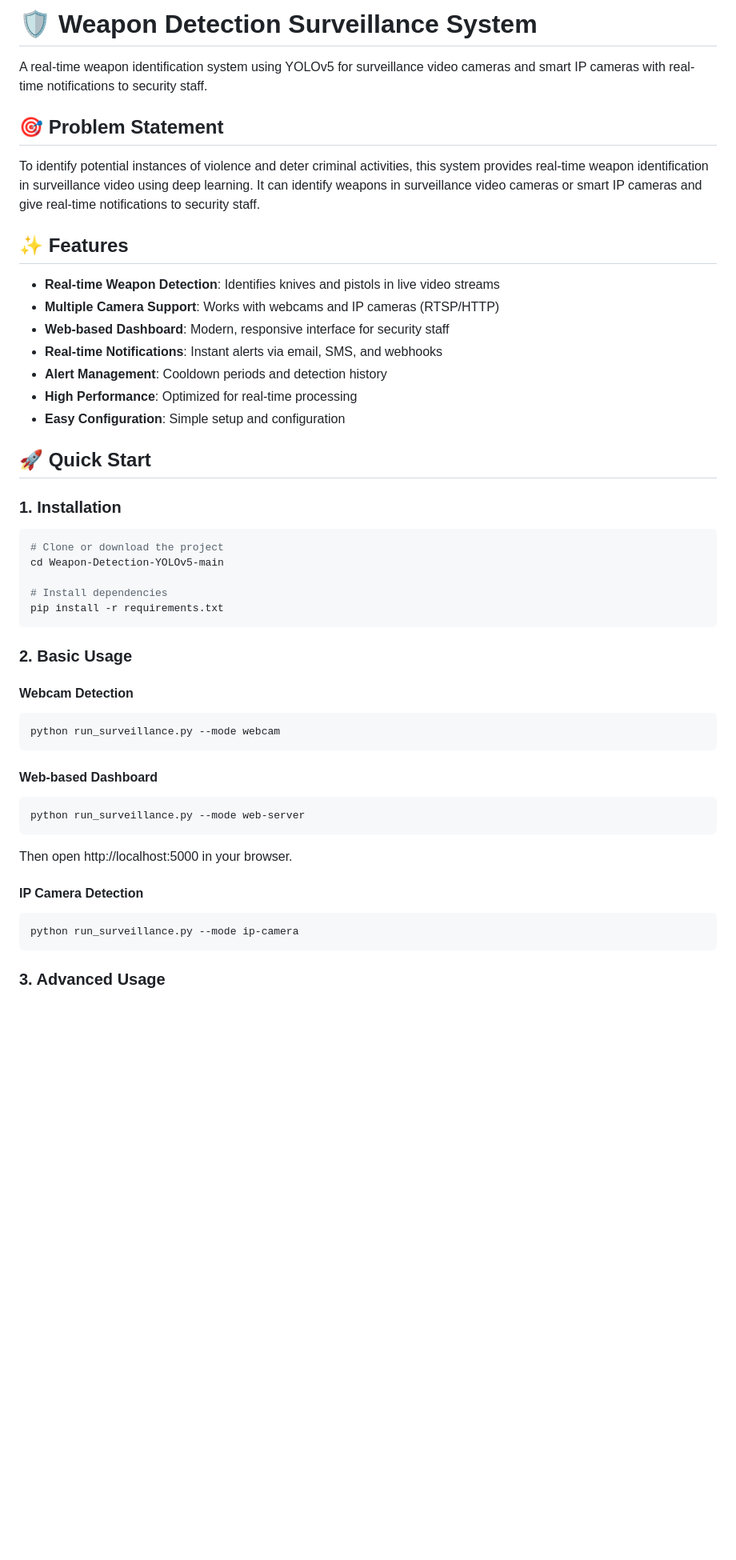
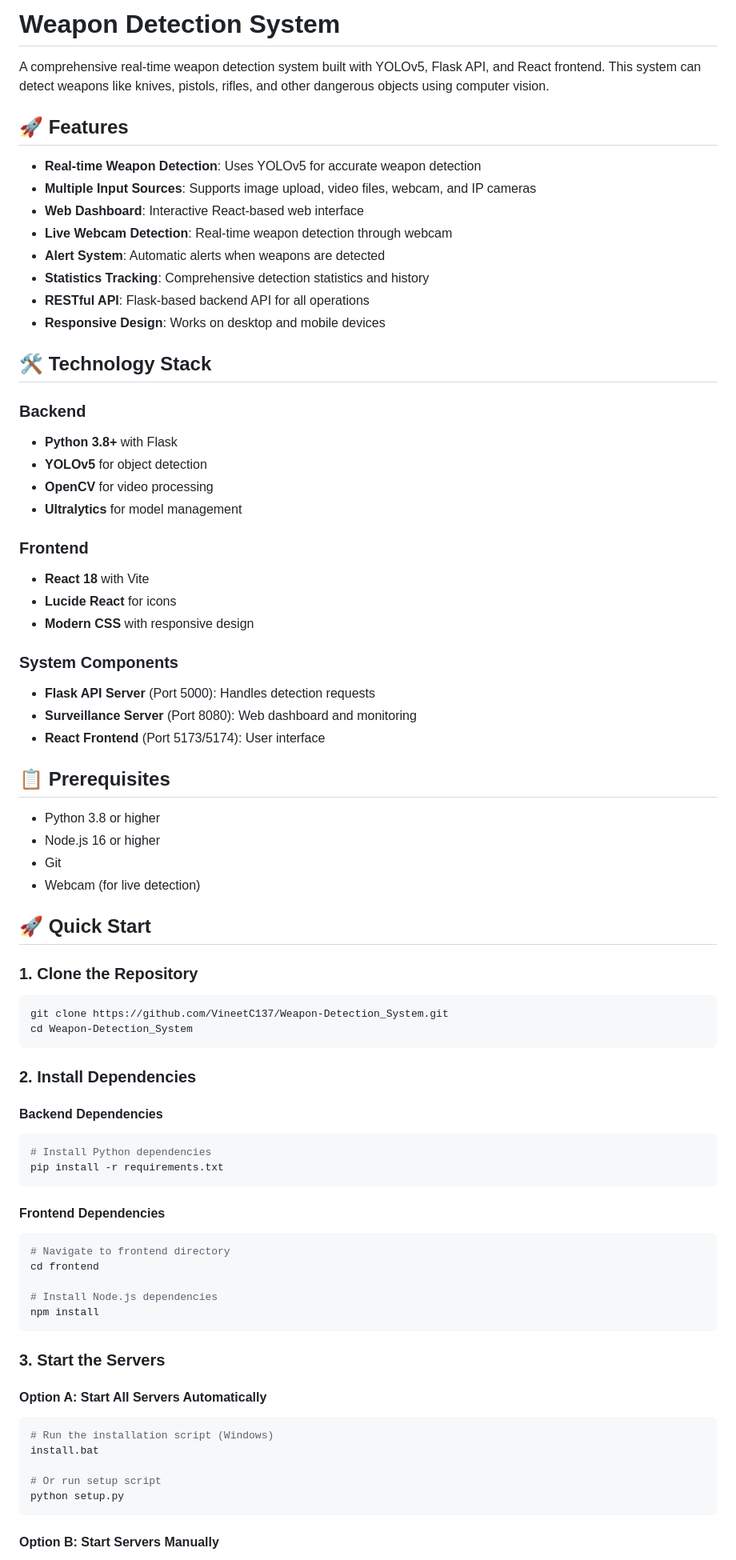
Before and after one commit to VineetC137/Weapon-Detection_System, a Markdown page: README.md, the part around one of its changes. Shown at 80% size. Drawn GitHub-style; blank space fills up the shorter version.

Commit message:
Update README with comprehensive project documentation

````diff
--- a/README.md
+++ b/README.md
@@ -1,50 +1,78 @@
-# 🛡️ Weapon Detection Surveillance System
+# Weapon Detection System
 
-A real-time weapon identification system using YOLOv5 for surveillance video cameras and smart IP cameras with real-time notifications to security staff.
+A comprehensive real-time weapon detection system built with YOLOv5, Flask API, and React frontend. This system can detect weapons like knives, pistols, rifles, and other dangerous objects using computer vision.
 
-## 🎯 Problem Statement
+## 🚀 Features
 
-To identify potential instances of violence and deter criminal activities, this system provides real-time weapon identification in surveillance video using deep learning. It can identify weapons in surveillance video cameras or smart IP cameras and give real-time notifications to security staff.
+- **Real-time Weapon Detection**: Uses YOLOv5 for accurate weapon detection
+- **Multiple Input Sources**: Supports image upload, video files, webcam, and IP cameras
+- **Web Dashboard**: Interactive React-based web interface
+- **Live Webcam Detection**: Real-time weapon detection through webcam
+- **Alert System**: Automatic alerts when weapons are detected
+- **Statistics Tracking**: Comprehensive detection statistics and history
+- **RESTful API**: Flask-based backend API for all operations
+- **Responsive Design**: Works on desktop and mobile devices
 
-## ✨ Features
+## 🛠️ Technology Stack
 
-- **Real-time Weapon Detection**: Identifies knives and pistols in live video streams
-- **Multiple Camera Support**: Works with webcams and IP cameras (RTSP/HTTP)
-- **Web-based Dashboard**: Modern, responsive interface for security staff
-- **Real-time Notifications**: Instant alerts via email, SMS, and webhooks
-- **Alert Management**: Cooldown periods and detection history
-- **High Performance**: Optimized for real-time processing
-- **Easy Configuration**: Simple setup and configuration
+### Backend
+- **Python 3.8+** with Flask
+- **YOLOv5** for object detection
+- **OpenCV** for video processing
+- **Ultralytics** for model management
+
+### Frontend
+- **React 18** with Vite
+- **Lucide React** for icons
+- **Modern CSS** with responsive design
+
+### System Components
+- **Flask API Server** (Port 5000): Handles detection requests
+- **Surveillance Server** (Port 8080): Web dashboard and monitoring
+- **React Frontend** (Port 5173/5174): User interface
+
+## 📋 Prerequisites
+
+- Python 3.8 or higher
+- Node.js 16 or higher
+- Git
+- Webcam (for live detection)
 
 ## 🚀 Quick Start
 
-### 1. Installation
+### 1. Clone the Repository
+```bash
+git clone https://github.com/VineetC137/Weapon-Detection_System.git
+cd Weapon-Detection_System
+```
 
+### 2. Install Dependencies
+
+#### Backend Dependencies
 ```bash
-# Clone or download the project
-cd Weapon-Detection-YOLOv5-main
-
-# Install dependencies
+# Install Python dependencies
 pip install -r requirements.txt
 ```
 
-### 2. Basic Usage
+#### Frontend Dependencies
+```bash
+# Navigate to frontend directory
+cd frontend
 
-#### Webcam Detection
-```bash
-python run_surveillance.py --mode webcam
+# Install Node.js dependencies
+npm install
 ```
 
-#### Web-based Dashboard
+### 3. Start the Servers
+
+#### Option A: Start All Servers Automatically
 ```bash
-python run_surveillance.py --mode web-server
-```
-Then open http://localhost:5000 in your browser.
+# Run the installation script (Windows)
+install.bat
 
-#### IP Camera Detection
-```bash
-python run_surveillance.py --mode ip-camera
+# Or run setup script
+python setup.py
 ```
 
-### 3. Advanced Usage
+#### Option B: Start Servers Manually
 
````
Also changed, not shown: other parts of README.md (+120 -157 lines).
